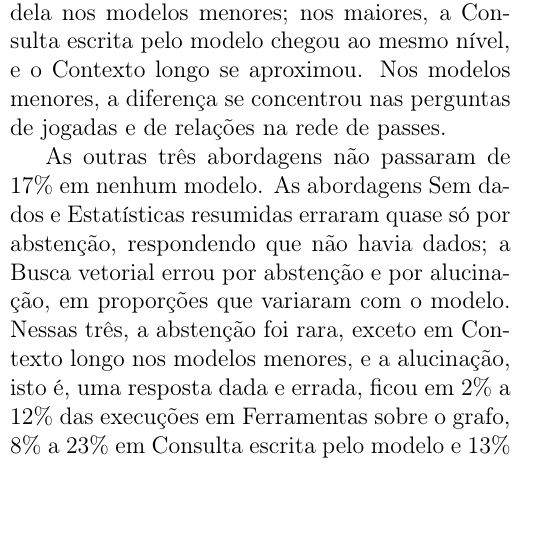
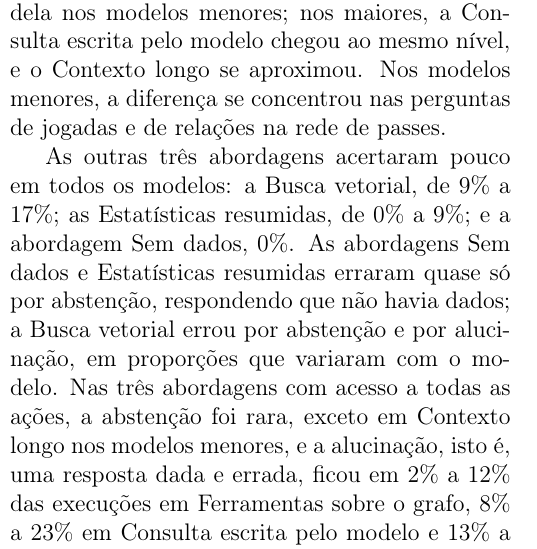
Before and after one commit to joaowinderfeldbussolotto/football-tactics-knowledge-graph, a LaTeX paper (paper/main.tex, which reads paper/sections/05-resultados.tex): part of one column of page 8 of 12, cut so that both start at the same text, the shorter picture padded with empty space. Compiled offline with pdfLaTeX.

Commit message:
Results: accuracy range of the other three approaches; fix the 'Nessas três' referent
Co-Authored-By: Claude Opus 5.5 <noreply@anthropic.com>
Claude-Session: https://claude.ai/code/session_01GDzakjT7uBi84EBVr1ucvq

```diff
--- a/paper/sections/05-resultados.tex
+++ b/paper/sections/05-resultados.tex
@@ -43,12 +43,14 @@ modelo: ficaram abaixo dela nos modelos menores; nos maiores, a \armTextToCypher
 \armEventsInPrompt{} se aproximou. Nos modelos menores, a diferença se concentrou nas perguntas de jogadas e de
 relações na rede de passes.
 
-As outras três abordagens não passaram de \accMaxOthers{} em nenhum modelo. As abordagens \armNoContext{} e
-\armStatsInPrompt{} erraram quase só por abstenção, respondendo que não havia dados; a \armVector{} errou por
-abstenção e por alucinação, em proporções que variaram com o modelo. Nessas três, a abstenção foi
-rara, exceto em \armEventsInPrompt{} nos modelos menores, e a alucinação, isto é, uma resposta dada e errada, ficou
-em \hallRangeGraphTools{} das execuções em \armGraphTools{}, \hallRangeTextToCypher{} em \armTextToCypher{} e
-\hallRangeEventsInPrompt{} em \armEventsInPrompt{}, conforme o modelo.
+As outras três abordagens acertaram pouco em todos os modelos: a \armVector{}, de \accRangeVector{}; as
+\armStatsInPrompt{}, de \accRangeStatsInPrompt{}; e a abordagem \armNoContext{}, \accRangeNoContext{}. As abordagens
+\armNoContext{} e \armStatsInPrompt{} erraram quase só por abstenção, respondendo que não havia dados; a
+\armVector{} errou por abstenção e por alucinação, em proporções que variaram com o modelo. Nas três abordagens com
+acesso a todas as ações, a abstenção foi rara, exceto em \armEventsInPrompt{} nos modelos menores, e a alucinação,
+isto é, uma resposta dada e errada, ficou em \hallRangeGraphTools{} das execuções em \armGraphTools{},
+\hallRangeTextToCypher{} em \armTextToCypher{} e \hallRangeEventsInPrompt{} em \armEventsInPrompt{}, conforme o
+modelo.
 
 \vspace{2mm}
 \noindent\begin{minipage}{\columnwidth}
```
